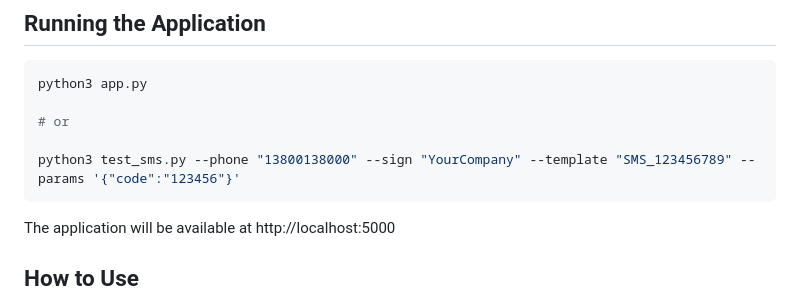
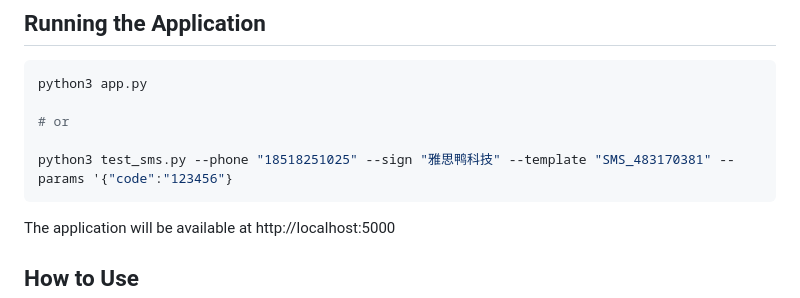
Before and after one commit to tjcchen/Aliyun-SMS-Integration, a Markdown page: README.md, the part around the change. Drawn GitHub-style.

````diff
--- a/README.md
+++ b/README.md
@@ -60,7 +60,7 @@ python3 app.py
 
 # or
 
-python3 test_sms.py --phone "13800138000" --sign "YourCompany" --template "SMS_123456789" --params '{"code":"123456"}'
+python3 test_sms.py --phone "18518251025" --sign "雅思鸭科技" --template "SMS_483170381" --params '{"code":"123456"}
 ```
 
 The application will be available at http://localhost:5000
````
